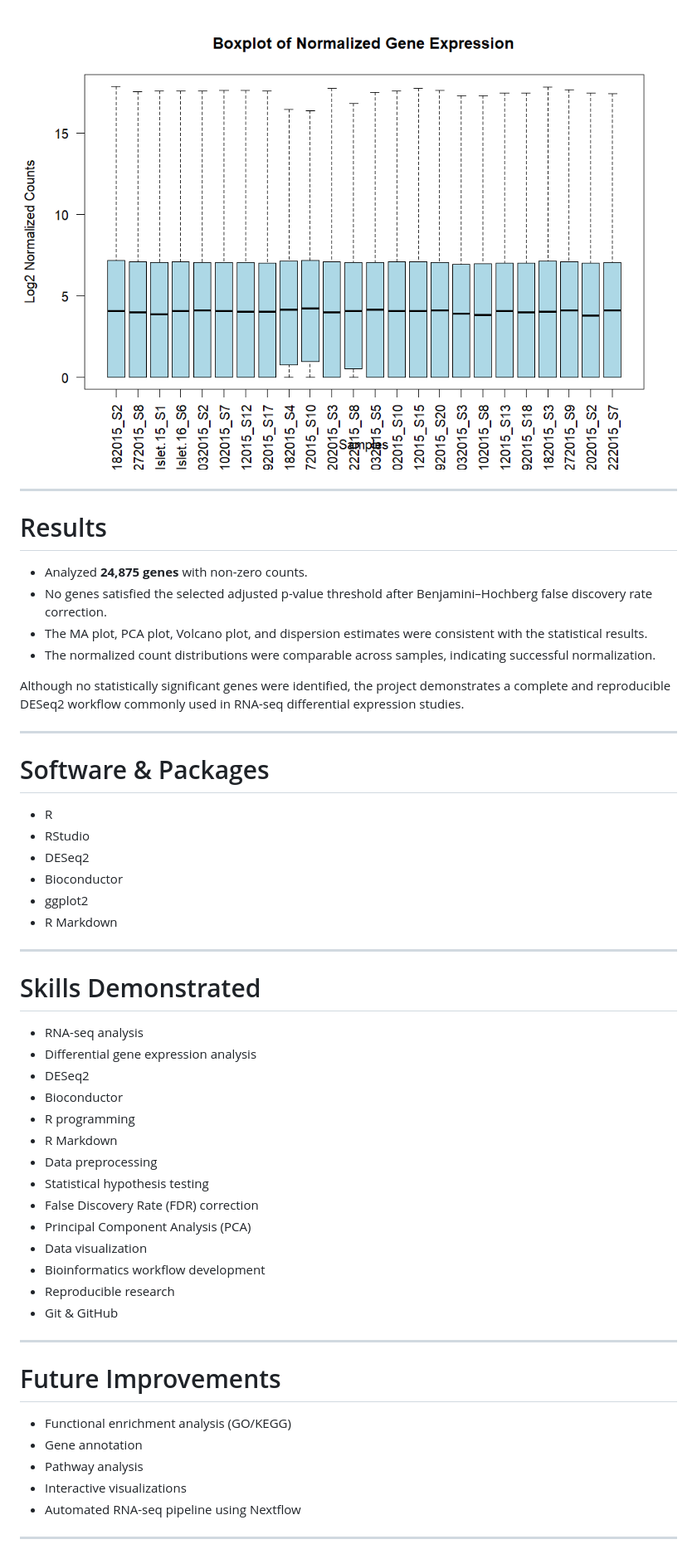
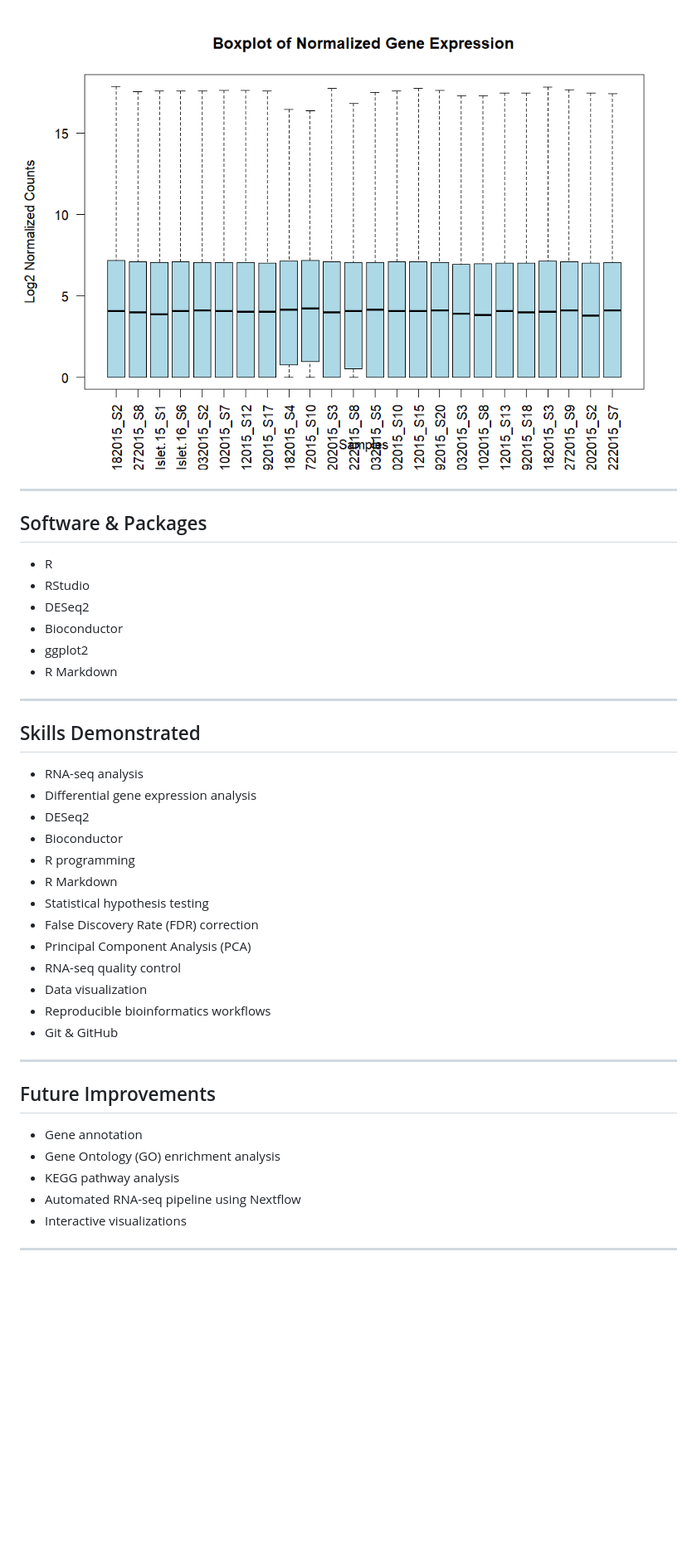
Before and after one commit to shrupadh/RNASeq-Differential-Expression-DESeq2, a Markdown page: README.md, the part around one of its changes. Shown at 83% size. Rendered like a GitHub page; blank space fills up the shorter version.

```diff
--- a/README.md
+++ b/README.md
@@ -146,18 +155,7 @@ Demonstrates successful normalization across RNA-seq samples.
 
 ---
 
-# Results
-
-- Analyzed **24,875 genes** with non-zero counts.
-- No genes satisfied the selected adjusted p-value threshold after Benjamini–Hochberg false discovery rate correction.
-- The MA plot, PCA plot, Volcano plot, and dispersion estimates were consistent with the statistical results.
-- The normalized count distributions were comparable across samples, indicating successful normalization.
-
-Although no statistically significant genes were identified, the project demonstrates a complete and reproducible DESeq2 workflow commonly used in RNA-seq differential expression studies.
-
----
-
-# Software & Packages
+## Software & Packages
 
 - R
 - RStudio
@@ -168,7 +166,7 @@ Although no statistically significant genes were identified, the project demonst
 
 ---
 
-# Skills Demonstrated
+## Skills Demonstrated
 
 - RNA-seq analysis
 - Differential gene expression analysis
@@ -176,23 +174,22 @@ Although no statistically significant genes were identified, the project demonst
 - Bioconductor
 - R programming
 - R Markdown
-- Data preprocessing
 - Statistical hypothesis testing
 - False Discovery Rate (FDR) correction
 - Principal Component Analysis (PCA)
+- RNA-seq quality control
 - Data visualization
-- Bioinformatics workflow development
-- Reproducible research
+- Reproducible bioinformatics workflows
 - Git & GitHub
 
 ---
 
-# Future Improvements
+## Future Improvements
 
-- Functional enrichment analysis (GO/KEGG)
 - Gene annotation
-- Pathway analysis
+- Gene Ontology (GO) enrichment analysis
+- KEGG pathway analysis
+- Automated RNA-seq pipeline using Nextflow
 - Interactive visualizations
-- Automated RNA-seq pipeline using Nextflow
 
 ---
```
Also changed, not shown: other parts of README.md (+30 -29 lines).
